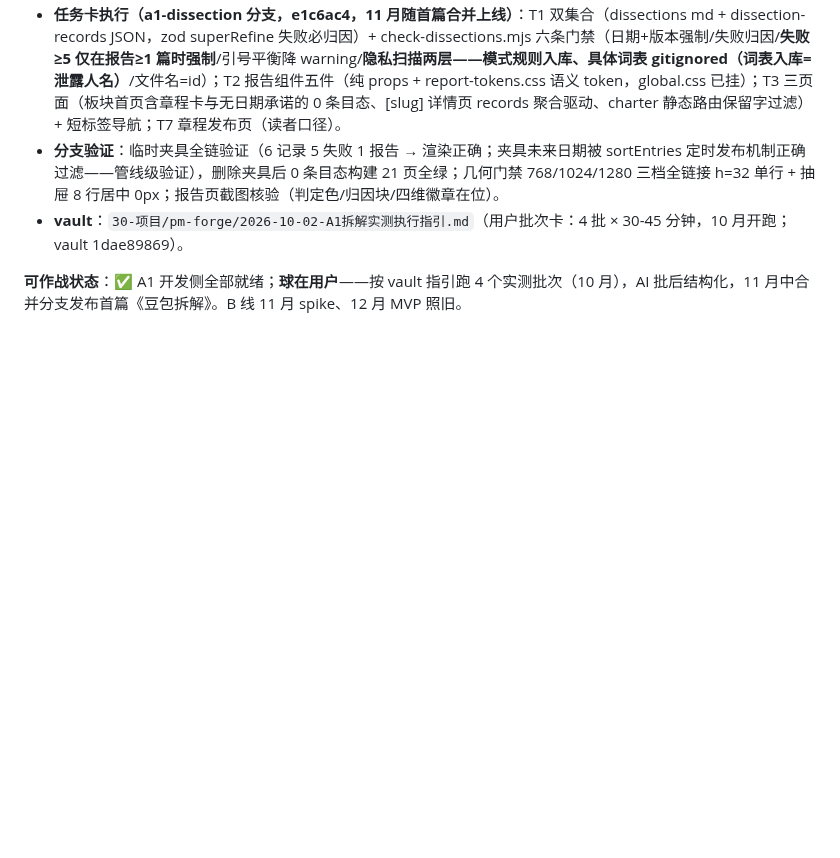
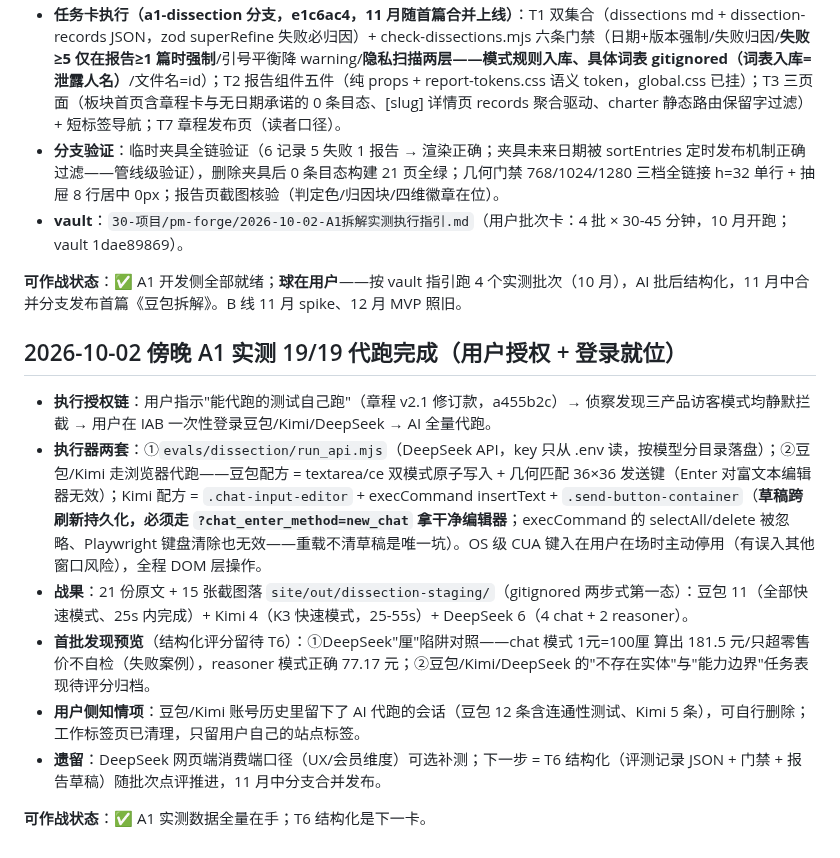
Before and after one commit to YHLLXY/pm-forge, a Markdown page: docs/STATUS.md, the part around the change. GitHub-like rendering; blank space fills up the shorter version.

Commit message:
docs: STATUS 补记——A1 实测 19/19 代跑完成（两套执行器配方 + 首批发现预览）

```diff
--- a/docs/STATUS.md
+++ b/docs/STATUS.md
@@ -164,3 +164,13 @@
 - **vault**：`30-项目/pm-forge/2026-10-02-A1拆解实测执行指引.md`（用户批次卡：4 批 × 30-45 分钟，10 月开跑；vault 1dae89869）。
 
 **可作战状态**：✅ A1 开发侧全部就绪；**球在用户**——按 vault 指引跑 4 个实测批次（10 月），AI 批后结构化，11 月中合并分支发布首篇《豆包拆解》。B 线 11 月 spike、12 月 MVP 照旧。
+## 2026-10-02 傍晚 A1 实测 19/19 代跑完成（用户授权 + 登录就位）
+
+- **执行授权链**：用户指示"能代跑的测试自己跑"（章程 v2.1 修订款，a455b2c）→ 侦察发现三产品访客模式均静默拦截 → 用户在 IAB 一次性登录豆包/Kimi/DeepSeek → AI 全量代跑。
+- **执行器两套**：①`evals/dissection/run_api.mjs`（DeepSeek API，key 只从 .env 读，按模型分目录落盘）；②豆包/Kimi 走浏览器代跑——豆包配方 = textarea/ce 双模式原子写入 + 几何匹配 36×36 发送键（Enter 对富文本编辑器无效）；Kimi 配方 = `.chat-input-editor` + execCommand insertText + `.send-button-container`（**草稿跨刷新持久化，必须走 `?chat_enter_method=new_chat` 拿干净编辑器**；execCommand 的 selectAll/delete 被忽略、Playwright 键盘清除也无效——重载不清草稿是唯一坑）。OS 级 CUA 键入在用户在场时主动停用（有误入其他窗口风险），全程 DOM 层操作。
+- **战果**：21 份原文 + 15 张截图落 `site/out/dissection-staging/`（gitignored 两步式第一态）：豆包 11（全部快速模式、25s 内完成）+ Kimi 4（K3 快速模式，25-55s）+ DeepSeek 6（4 chat + 2 reasoner）。
+- **首批发现预览**（结构化评分留待 T6）：①DeepSeek"厘"陷阱对照——chat 模式 1元=100厘 算出 181.5 元/只超零售价不自检（失败案例），reasoner 模式正确 77.17 元；②豆包/Kimi/DeepSeek 的"不存在实体"与"能力边界"任务表现待评分归档。
+- **用户侧知情项**：豆包/Kimi 账号历史里留下了 AI 代跑的会话（豆包 12 条含连通性测试、Kimi 5 条），可自行删除；工作标签页已清理，只留用户自己的站点标签。
+- **遗留**：DeepSeek 网页端消费端口径（UX/会员维度）可选补测；下一步 = T6 结构化（评测记录 JSON + 门禁 + 报告草稿）随批次点评推进，11 月中分支合并发布。
+
+**可作战状态**：✅ A1 实测数据全量在手；T6 结构化是下一卡。
```
